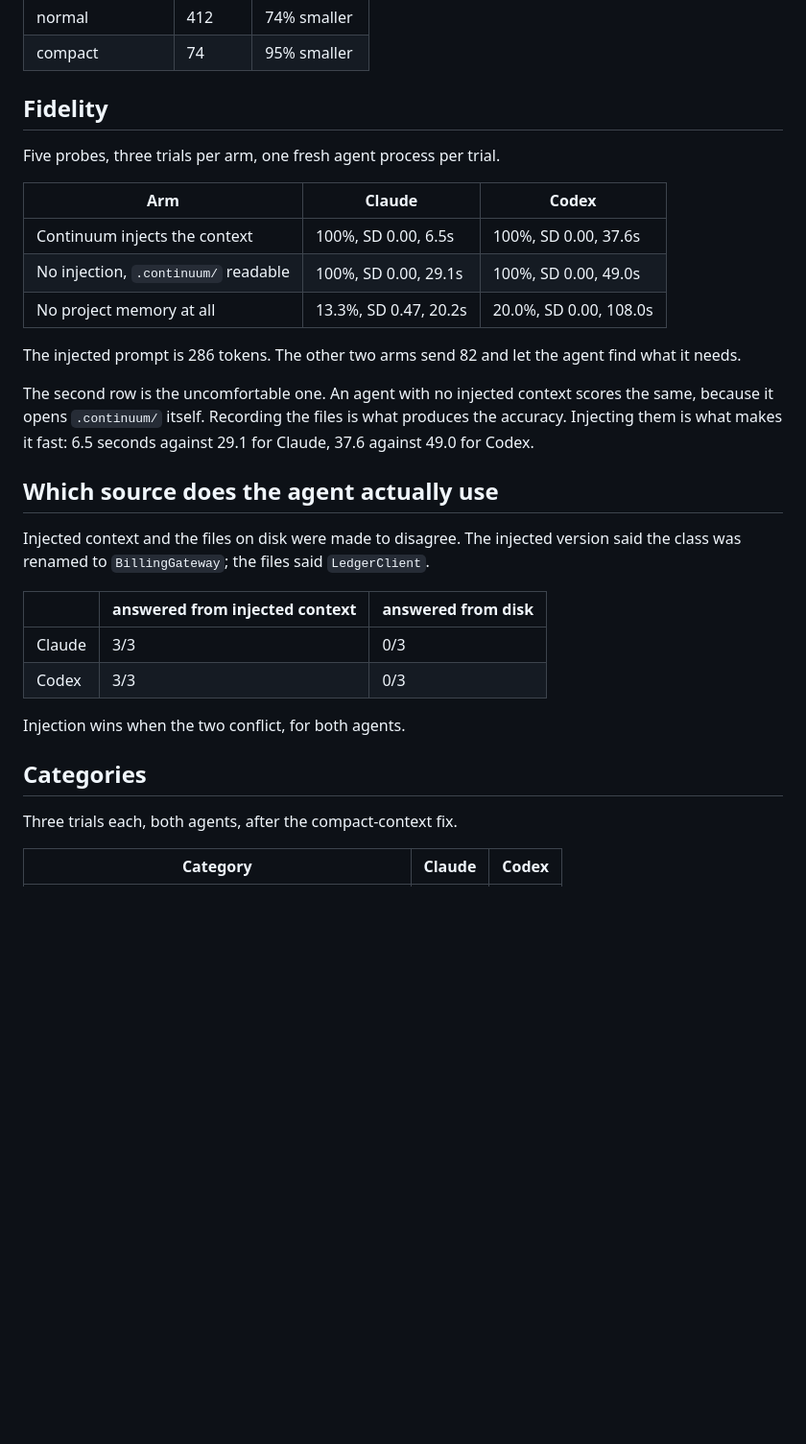
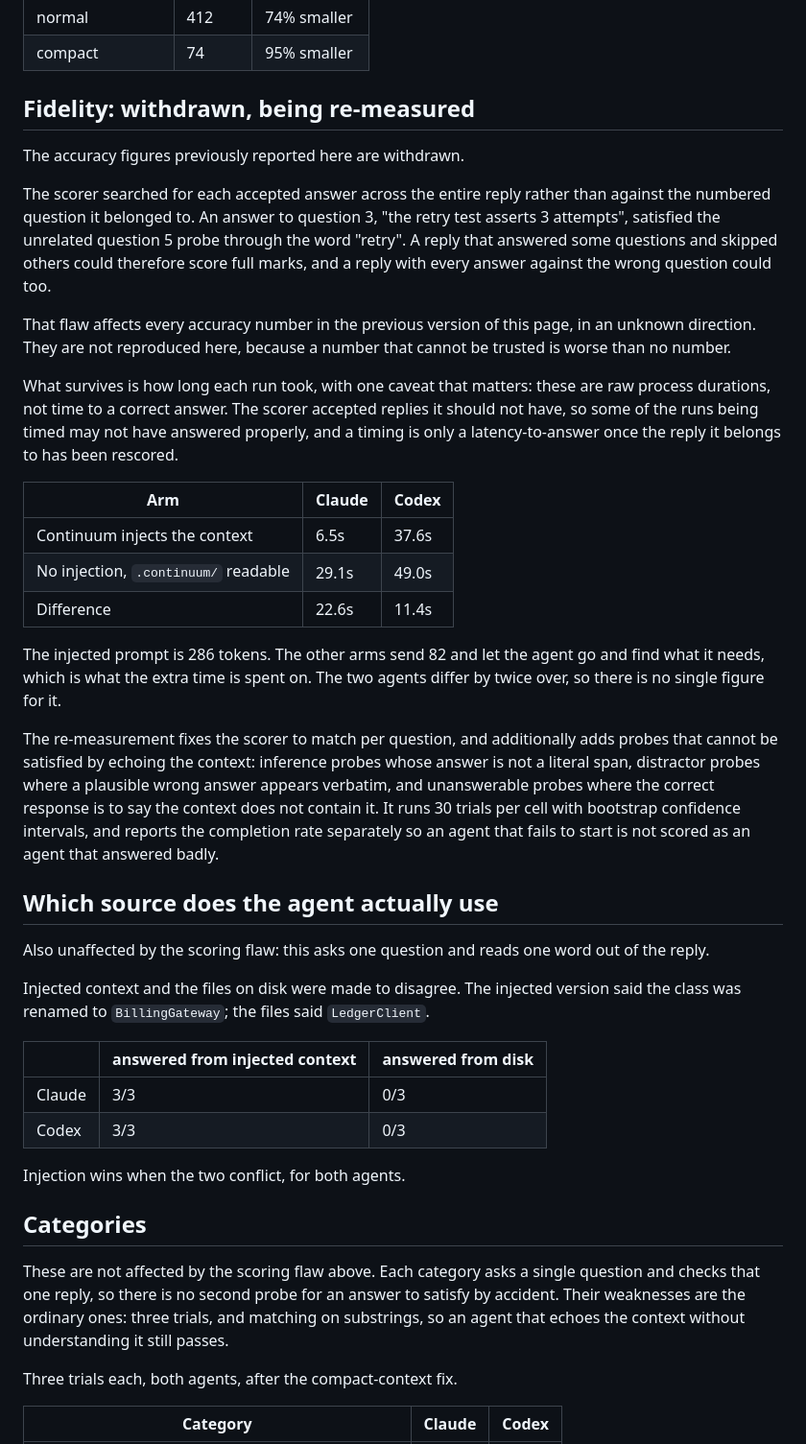
Before and after one commit to 00PrabalK00/Continuum, a Markdown page: docs/benchmarks.md, the part around one of its changes. Shown at 96% size. Rendered like a GitHub page; blank space fills up the shorter version.

```diff
--- a/docs/benchmarks.md
+++ b/docs/benchmarks.md
@@ -29,25 +29,49 @@ One scenario, 40 background events on top of the handoff.
 | normal | 412 | 74% smaller |
 | compact | 74 | 95% smaller |
 
-## Fidelity
+## Fidelity: withdrawn, being re-measured
 
-Five probes, three trials per arm, one fresh agent process per trial.
+The accuracy figures previously reported here are withdrawn.
+
+The scorer searched for each accepted answer across the entire reply rather than
+against the numbered question it belonged to. An answer to question 3, "the
+retry test asserts 3 attempts", satisfied the unrelated question 5 probe through
+the word "retry". A reply that answered some questions and skipped others could
+therefore score full marks, and a reply with every answer against the wrong
+question could too.
+
+That flaw affects every accuracy number in the previous version of this page, in
+an unknown direction. They are not reproduced here, because a number that cannot
+be trusted is worse than no number.
+
+What survives is how long each run took, with one caveat that matters: these
+are raw process durations, not time to a correct answer. The scorer accepted
+replies it should not have, so some of the runs being timed may not have
+answered properly, and a timing is only a latency-to-answer once the reply it
+belongs to has been rescored.
 
 | Arm | Claude | Codex |
 | --- | --- | --- |
-| Continuum injects the context | 100%, SD 0.00, 6.5s | 100%, SD 0.00, 37.6s |
-| No injection, `.continuum/` readable | 100%, SD 0.00, 29.1s | 100%, SD 0.00, 49.0s |
-| No project memory at all | 13.3%, SD 0.47, 20.2s | 20.0%, SD 0.00, 108.0s |
+| Continuum injects the context | 6.5s | 37.6s |
+| No injection, `.continuum/` readable | 29.1s | 49.0s |
+| Difference | 22.6s | 11.4s |
 
-The injected prompt is 286 tokens. The other two arms send 82 and let the agent
-find what it needs.
+The injected prompt is 286 tokens. The other arms send 82 and let the agent go
+and find what it needs, which is what the extra time is spent on. The two agents
+differ by twice over, so there is no single figure for it.
 
-The second row is the uncomfortable one. An agent with no injected context
-scores the same, because it opens `.continuum/` itself. Recording the files is
-what produces the accuracy. Injecting them is what makes it fast: 6.5 seconds
-against 29.1 for Claude, 37.6 against 49.0 for Codex.
+The re-measurement fixes the scorer to match per question, and additionally
+adds probes that cannot be satisfied by echoing the context: inference probes
+whose answer is not a literal span, distractor probes where a plausible wrong
+answer appears verbatim, and unanswerable probes where the correct response is
+to say the context does not contain it. It runs 30 trials per cell with
+bootstrap confidence intervals, and reports the completion rate separately so an
+agent that fails to start is not scored as an agent that answered badly.
 
 ## Which source does the agent actually use
+
+Also unaffected by the scoring flaw: this asks one question and reads one word
+out of the reply.
 
 Injected context and the files on disk were made to disagree. The injected
 version said the class was renamed to `BillingGateway`; the files said
@@ -61,6 +85,12 @@ version said the class was renamed to `BillingGateway`; the files said
 Injection wins when the two conflict, for both agents.
 
 ## Categories
+
+These are not affected by the scoring flaw above. Each category asks a single
+question and checks that one reply, so there is no second probe for an answer to
+satisfy by accident. Their weaknesses are the ordinary ones: three trials, and
+matching on substrings, so an agent that echoes the context without
+understanding it still passes.
 
 Three trials each, both agents, after the compact-context fix.
 
```
Also changed, not shown: other parts of docs/benchmarks.md (+12 -6 lines), README.md (+16 -11 lines).
